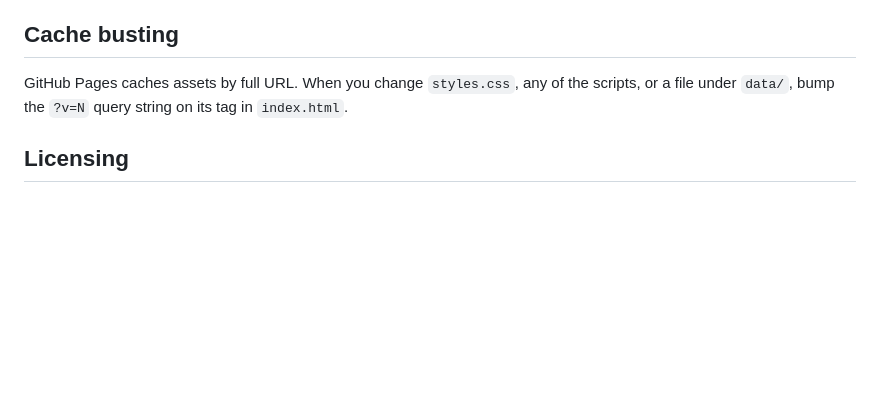
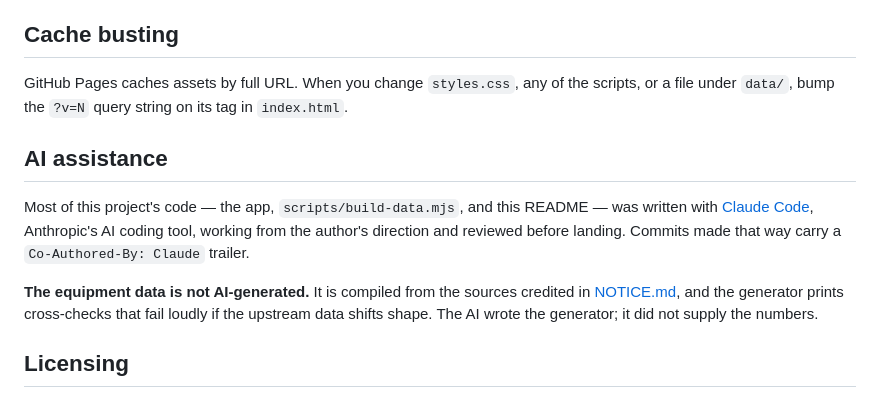
Before and after one commit to ArmoredRaven17/mhgu-equipment-box, a Markdown page: README.md, the part around the change. Drawn GitHub-style; blank space fills up the shorter version.

```diff
--- a/README.md
+++ b/README.md
@@ -78,6 +78,18 @@ GitHub Pages caches assets by full URL. When you change `styles.css`, any of the
 scripts, or a file under `data/`, bump the `?v=N` query string on its tag in
 `index.html`.
 
+## AI assistance
+
+Most of this project's code — the app, `scripts/build-data.mjs`, and this README
+— was written with [Claude Code](https://claude.com/claude-code), Anthropic's AI
+coding tool, working from the author's direction and reviewed before landing.
+Commits made that way carry a `Co-Authored-By: Claude` trailer.
+
+**The equipment data is not AI-generated.** It is compiled from the sources
+credited in [NOTICE.md](NOTICE.md), and the generator prints cross-checks that
+fail loudly if the upstream data shifts shape. The AI wrote the generator; it
+did not supply the numbers.
+
 ## Licensing
 
 Code is MIT (see [LICENSE](LICENSE)). Game data and icons come from third
```
Also changed, not shown: NOTICE.md (+23 -0 lines).
